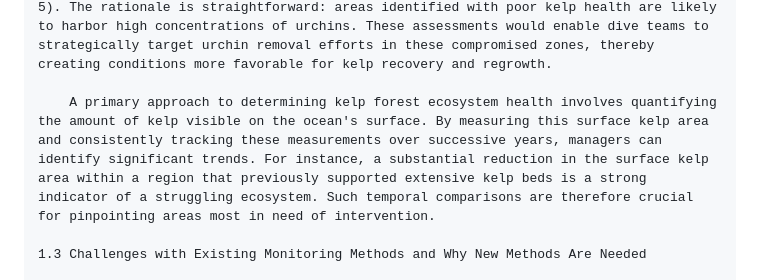
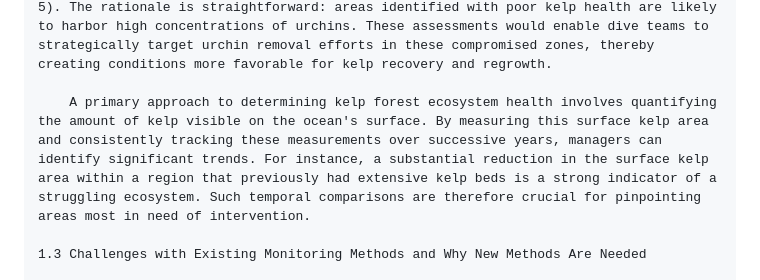
Before and after one commit to max9001/Kelp-Canopy-Mapping, a Markdown page: notes/prose_draft.md, the part around the change. Drawn GitHub-style.

```diff
--- a/notes/prose_draft.md
+++ b/notes/prose_draft.md
@@ -8,7 +8,7 @@
 
         Intervention through manual urchin destruction by divers is possible, but the scarcity of these skilled individuals demands an efficient allocation strategy. The West Coast Region Kelp Team underscores this by calling for an efficient way to "conduct annual assessments of kelp forest ecosystem health" (Hohman et al., 2023, p. 5). The rationale is straightforward: areas identified with poor kelp health are likely to harbor high concentrations of urchins. These assessments would enable dive teams to strategically target urchin removal efforts in these compromised zones, thereby creating conditions more favorable for kelp recovery and regrowth.
 
-        A primary approach to determining kelp forest ecosystem health involves quantifying the amount of kelp visible on the ocean's surface. By measuring this surface kelp area and consistently tracking these measurements over successive years, managers can identify significant trends. For instance, a substantial reduction in the surface kelp area within a region that previously supported extensive kelp beds is a strong indicator of a struggling ecosystem. Such temporal comparisons are therefore crucial for pinpointing areas most in need of intervention.
+        A primary approach to determining kelp forest ecosystem health involves quantifying the amount of kelp visible on the ocean's surface. By measuring this surface kelp area and consistently tracking these measurements over successive years, managers can identify significant trends. For instance, a substantial reduction in the surface kelp area within a region that previously had extensive kelp beds is a strong indicator of a struggling ecosystem. Such temporal comparisons are therefore crucial for pinpointing areas most in need of intervention.
 
     1.3 Challenges with Existing Monitoring Methods and Why New Methods Are Needed
 
```
